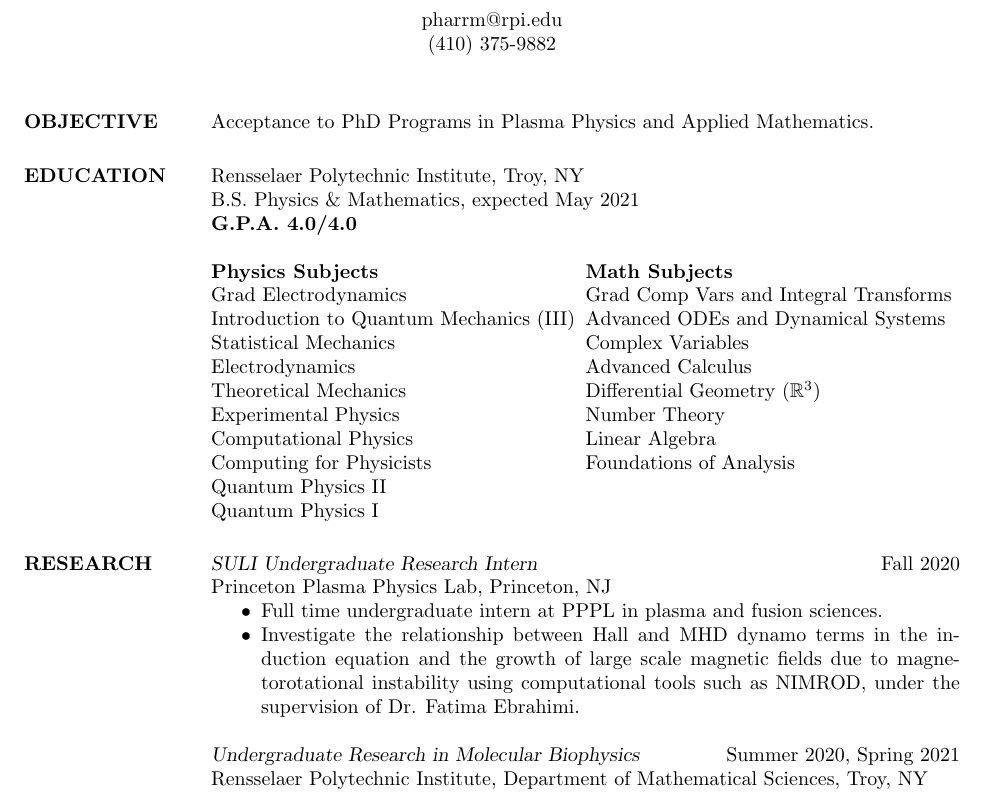
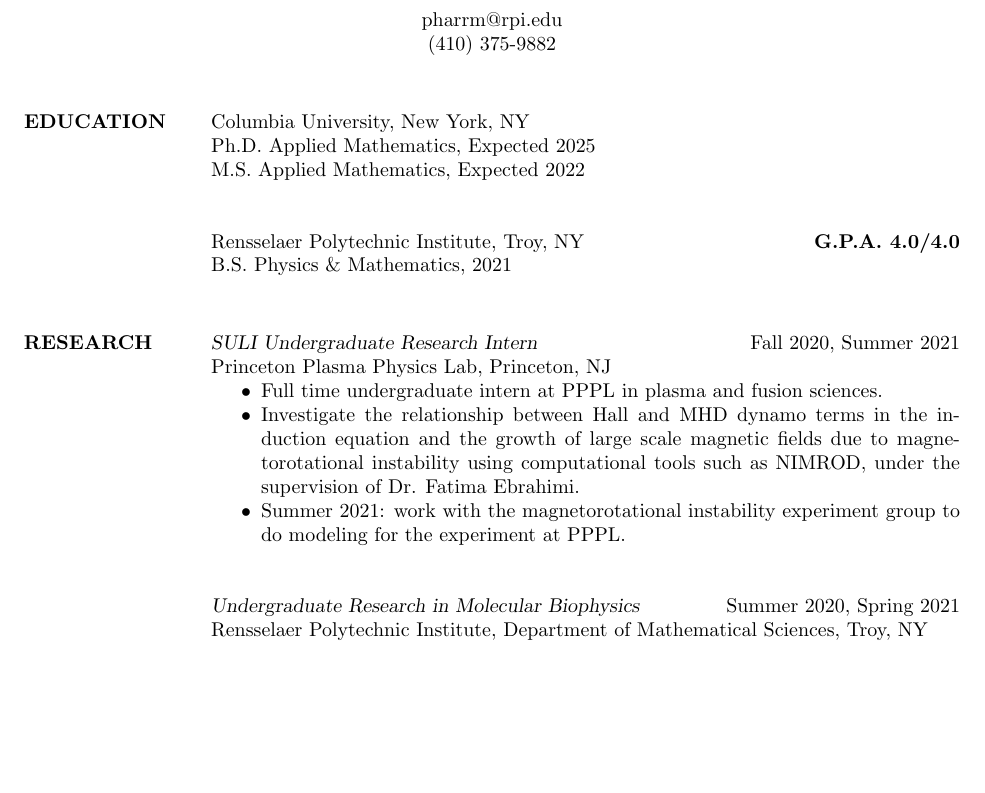
Before and after one commit to matt-pharr/CV, a LaTeX CV (cv.tex): part of page 1 of 2, cut so that both start at the same text, the shorter picture padded with empty space. Compiled offline with pdfLaTeX.

Commit message:
Resume update - Columbia

```diff
--- a/cv.tex
+++ b/cv.tex
@@ -16,36 +16,28 @@
 
 \begin{resume}
 
-\section{OBJECTIVE}       Acceptance to PhD Programs in Plasma Physics and Applied Mathematics.
+% \section{OBJECTIVE}       Acceptance to PhD Programs in Plasma Physics and Applied Mathematics.
 
-\section{EDUCATION}       Rensselaer Polytechnic Institute, Troy, NY \\
-                B.S. Physics \&  Mathematics, expected May 2021 \\
-                {\bf G.P.A. 4.0/4.0}
+\section{EDUCATION}
 
-                \begin{ncolumn}{2}
-                {\bf Physics Subjects}   &  {\bf Math Subjects} \\
-                Grad Electrodynamics           &  Grad Comp Vars and Integral Transforms \\
-                Introduction to Quantum Mechanics (III) &  Advanced ODEs and Dynamical Systems \\
-                Statistical Mechanics        &  Complex Variables \\
-                Electrodynamics              &  Advanced Calculus \\
-                Theoretical Mechanics   &  Differential Geometry ($\mathbb{R}^3$) \\
-                Experimental Physics &  Number Theory \\
-                Computational Physics & Linear Algebra \\
-                Computing for Physicists & Foundations of Analysis \\
-                Quantum Physics II & \\
-                Quantum Physics I & \\
+                Columbia University, New York, NY\\
+                Ph.D. Applied Mathematics, Expected 2025 \\
+                M.S. Applied Mathematics, Expected 2022 \\
 
-		\end{ncolumn}
+
+                Rensselaer Polytechnic Institute, Troy, NY \hfill {\bf G.P.A. 4.0/4.0} \\
+                B.S. Physics \&  Mathematics, 2021 \\
 
 % \section{PUBLICATIONS} %Anticipation is real :)
 
 \section{RESEARCH}
-    {\sl SULI Undergraduate Research Intern} \hfill Fall 2020 \\
+    {\sl SULI Undergraduate Research Intern} \hfill Fall 2020, Summer 2021 \\
     Princeton Plasma Physics Lab,
     Princeton, NJ
     \begin{itemize}  \itemsep -2pt %reduce space between items
     \item Full time undergraduate intern at PPPL in plasma and fusion sciences.
     \item   Investigate the relationship between Hall and MHD dynamo terms in the induction equation and the growth of large scale magnetic fields due to magnetorotational instability using computational tools such as NIMROD, under the supervision of Dr. Fatima Ebrahimi.
+    \item Summer 2021: work with the magnetorotational instability experiment group to do modeling for the experiment at PPPL.\\
     \end{itemize}
 
     {\sl Undergraduate Research in Molecular Biophysics} \hfill Summer 2020, Spring 2021 \\
```
Also changed, not shown: cv.pdf.
